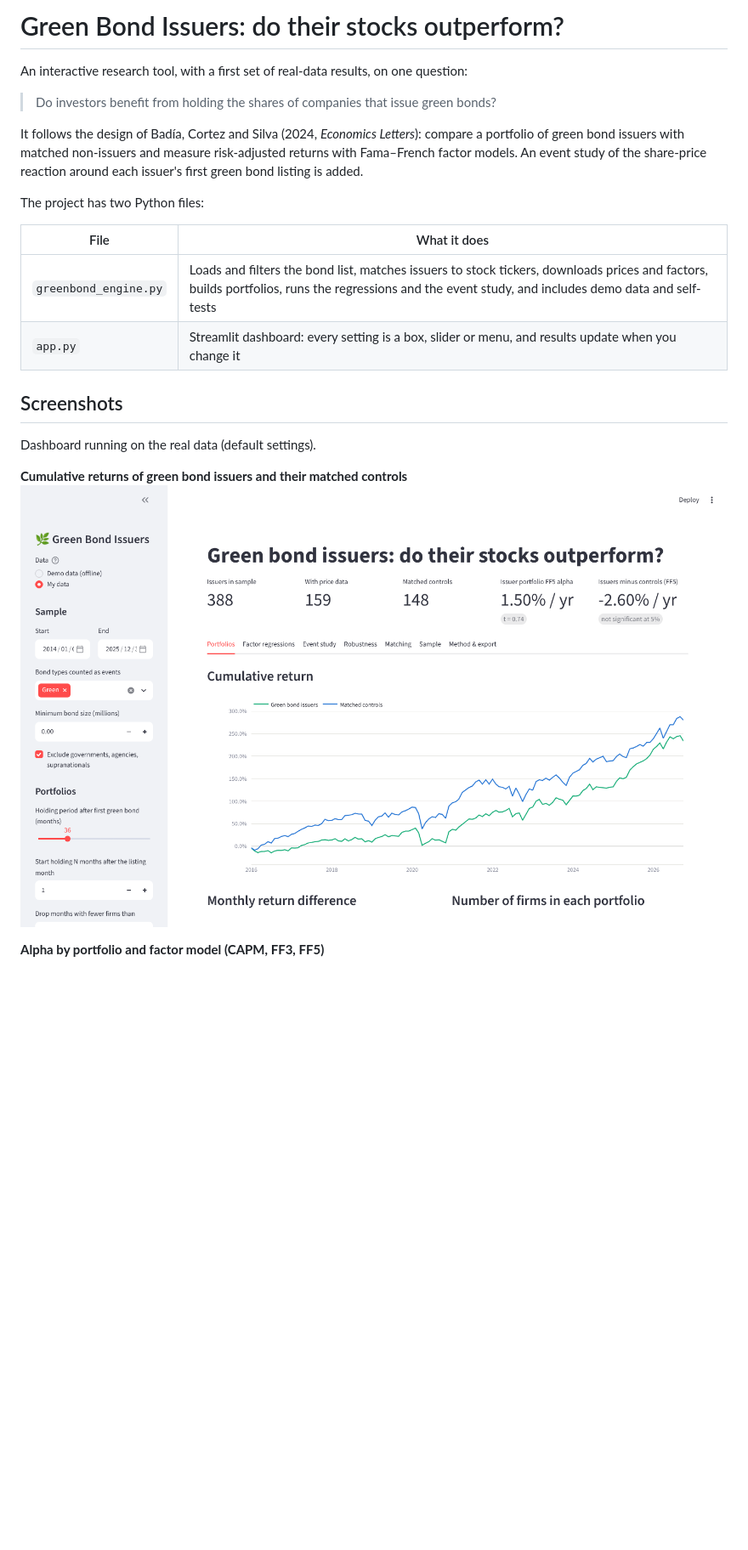
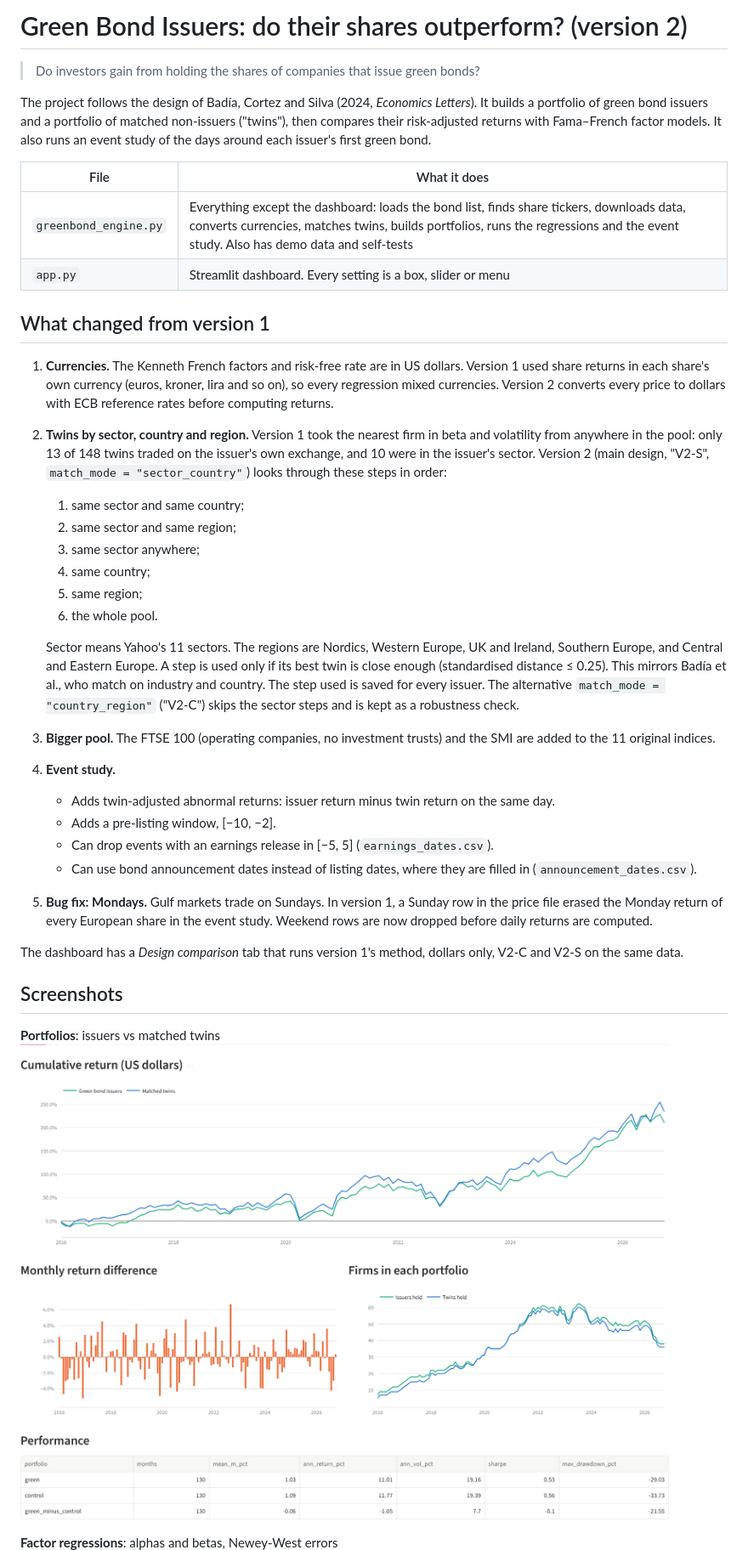
Before and after one commit to saeedsamadiye/Green-bond-issuers, a Markdown page: README.md, the part around one of its changes. Shown at 85% size. Drawn GitHub-style; pictures changed too: docs/images/1_portfolios.png; blank space fills up the shorter version.

```diff
--- a/README.md
+++ b/README.md
@@ -1,25 +1,42 @@
-# Green Bond Issuers: do their stocks outperform?
+# Green Bond Issuers: do their shares outperform? (version 2)
 
-An interactive research tool, with a first set of real-data results, on one question:
+> Do investors gain from holding the shares of companies that issue green bonds?
 
-> Do investors benefit from holding the shares of companies that issue green bonds?
-
-It follows the design of Badía, Cortez and Silva (2024, *Economics Letters*): compare a portfolio of green bond issuers with matched non-issuers and measure risk-adjusted returns with Fama–French factor models. An event study of the share-price reaction around each issuer's first green bond listing is added.
-
-The project has two Python files:
+The project follows the design of Badía, Cortez and Silva (2024, *Economics Letters*). It builds a portfolio of green bond issuers and a portfolio of matched non-issuers ("twins"), then compares their risk-adjusted returns with Fama–French factor models. It also runs an event study of the days around each issuer's first green bond.
 
 | File | What it does |
 |---|---|
-| `greenbond_engine.py` | Loads and filters the bond list, matches issuers to stock tickers, downloads prices and factors, builds portfolios, runs the regressions and the event study, and includes demo data and self-tests |
-| `app.py` | Streamlit dashboard: every setting is a box, slider or menu, and results update when you change it |
+| `greenbond_engine.py` | Everything except the dashboard: loads the bond list, finds share tickers, downloads data, converts currencies, matches twins, builds portfolios, runs the regressions and the event study. Also has demo data and self-tests |
+| `app.py` | Streamlit dashboard. Every setting is a box, slider or menu |
+
+## What changed from version 1
+
+1. **Currencies.** The Kenneth French factors and risk-free rate are in US dollars. Version 1 used share returns in each share's own currency (euros, kroner, lira and so on), so every regression mixed currencies. Version 2 converts every price to dollars with ECB reference rates before computing returns.
+2. **Twins by sector, country and region.** Version 1 took the nearest firm in beta and volatility from anywhere in the pool: only 13 of 148 twins traded on the issuer's own exchange, and 10 were in the issuer's sector. Version 2 (main design, "V2-S", `match_mode = "sector_country"`) looks through these steps in order:
+   1. same sector and same country;
+   2. same sector and same region;
+   3. same sector anywhere;
+   4. same country;
+   5. same region;
+   6. the whole pool.
+
+   Sector means Yahoo's 11 sectors. The regions are Nordics, Western Europe, UK and Ireland, Southern Europe, and Central and Eastern Europe. A step is used only if its best twin is close enough (standardised distance ≤ 0.25). This mirrors Badía et al., who match on industry and country. The step used is saved for every issuer.
+   The alternative `match_mode = "country_region"` ("V2-C") skips the sector steps and is kept as a robustness check.
+3. **Bigger pool.** The FTSE 100 (operating companies, no investment trusts) and the SMI are added to the 11 original indices.
+4. **Event study.**
+   - Adds twin-adjusted abnormal returns: issuer return minus twin return on the same day.
+   - Adds a pre-listing window, [−10, −2].
+   - Can drop events with an earnings release in [−5, 5] (`earnings_dates.csv`).
+   - Can use bond announcement dates instead of listing dates, where they are filled in (`announcement_dates.csv`).
+5. **Bug fix: Mondays.** Gulf markets trade on Sundays. In version 1, a Sunday row in the price file erased the Monday return of every European share in the event study. Weekend rows are now dropped before daily returns are computed.
+
+The dashboard has a *Design comparison* tab that runs version 1's method, dollars only, V2-C and V2-S on the same data.
 
 ## Screenshots
 
-Dashboard running on the real data (default settings).
-
-**Cumulative returns of green bond issuers and their matched controls**
+**Portfolios**: issuers vs matched twins
 ![Portfolios](docs/images/1_portfolios.png)
 
-**Alpha by portfolio and factor model (CAPM, FF3, FF5)**
+**Factor regressions**: alphas and betas, Newey-West errors
 ![Factor regressions](docs/images/2_regressions.png)
 
```
Also changed, not shown: other parts of README.md (+100 -63 lines), docs/images/2_regressions.png, docs/images/3_event_study.png, docs/images/4_robustness.png, docs/images/5_design_comparison.png (added), 9 other files.
